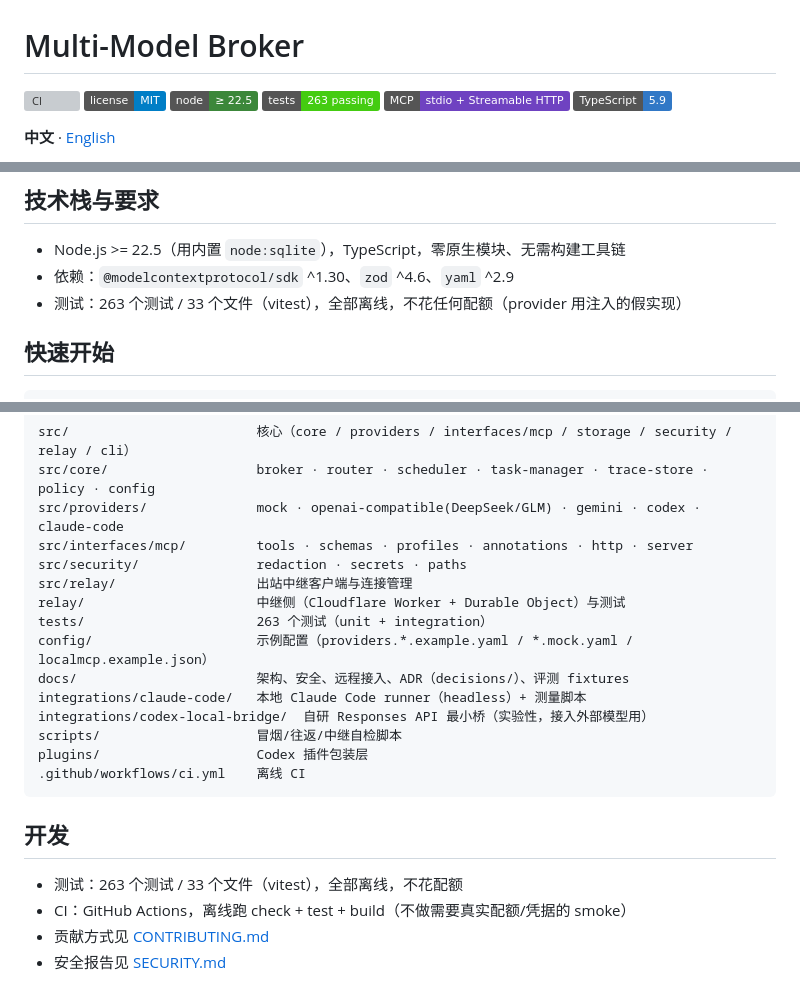
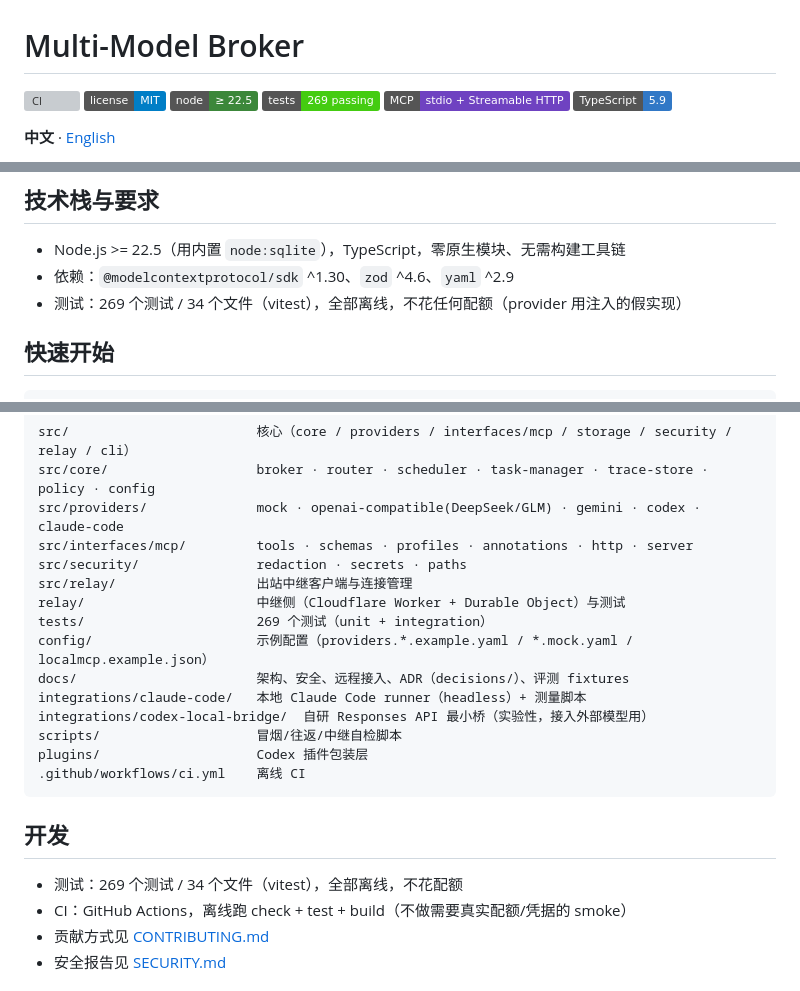
Before and after one commit to Bowen-studying/multimodel-broker, a Markdown page: README.md, 3 parts joined by grey strips. Rendered like a GitHub page; badges without logos; grey boxes are pictures that could not be loaded.

```diff
--- a/README.md
+++ b/README.md
@@ -3,7 +3,7 @@
 [![CI](https://github.com/Bowen-studying/multimodel-broker/actions/workflows/ci.yml/badge.svg)](https://github.com/Bowen-studying/multimodel-broker/actions/workflows/ci.yml)
 [![License: MIT](https://img.shields.io/badge/license-MIT-blue.svg)](LICENSE)
 ![Node](https://img.shields.io/badge/node-%E2%89%A5%2022.5-3c873a.svg)
-![Tests](https://img.shields.io/badge/tests-263%20passing-brightgreen.svg)
+![Tests](https://img.shields.io/badge/tests-269%20passing-brightgreen.svg)
 ![MCP](https://img.shields.io/badge/MCP-stdio%20%2B%20Streamable%20HTTP-6f42c1.svg)
 ![TypeScript](https://img.shields.io/badge/TypeScript-5.9-3178c6.svg)
 
@@ -59,7 +59,7 @@
 
 - Node.js >= 22.5（用内置 `node:sqlite`），TypeScript，零原生模块、无需构建工具链
 - 依赖：`@modelcontextprotocol/sdk` ^1.30、`zod` ^4.6、`yaml` ^2.9
-- 测试：263 个测试 / 33 个文件（vitest），全部离线，不花任何配额（provider 用注入的假实现）
+- 测试：269 个测试 / 34 个文件（vitest），全部离线，不花任何配额（provider 用注入的假实现）
 
 ## 快速开始
 
@@ -165,7 +165,7 @@ src/interfaces/mcp/         tools · schemas · profiles · annotations · http
 src/security/               redaction · secrets · paths
 src/relay/                  出站中继客户端与连接管理
 relay/                      中继侧（Cloudflare Worker + Durable Object）与测试
-tests/                      263 个测试（unit + integration）
+tests/                      269 个测试（unit + integration）
 config/                     示例配置（providers.*.example.yaml / *.mock.yaml / localmcp.example.json）
 docs/                       架构、安全、远程接入、ADR（decisions/）、评测 fixtures
 integrations/claude-code/   本地 Claude Code runner（headless）+ 测量脚本
@@ -177,7 +177,7 @@ plugins/                    Codex 插件包装层
 
 ## 开发
 
-- 测试：263 个测试 / 33 个文件（vitest），全部离线，不花配额
+- 测试：269 个测试 / 34 个文件（vitest），全部离线，不花配额
 - CI：GitHub Actions，离线跑 check + test + build（不做需要真实配额/凭据的 smoke）
 - 贡献方式见 [CONTRIBUTING.md](CONTRIBUTING.md)
 - 安全报告见 [SECURITY.md](SECURITY.md)
```
Also changed, not shown: README.en.md (+4 -4 lines).
